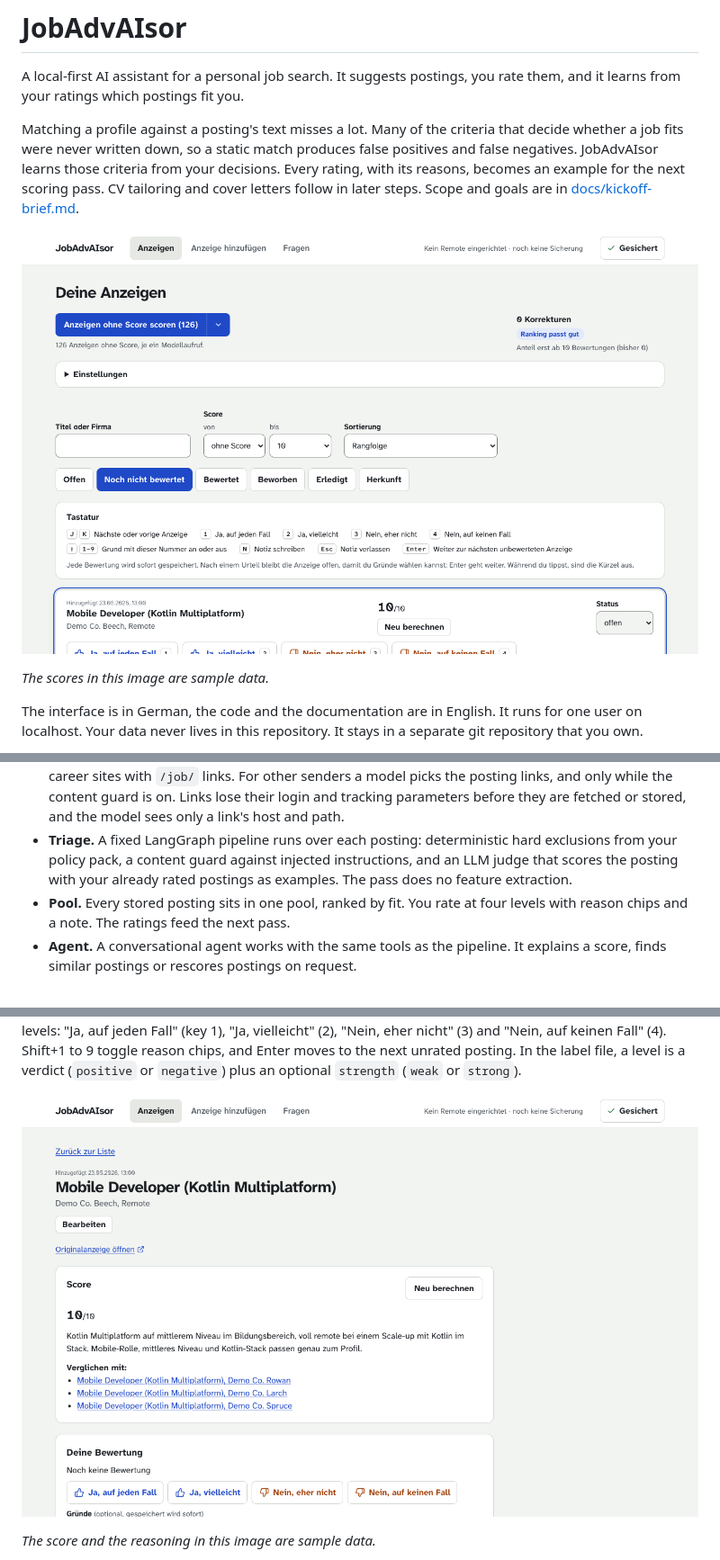
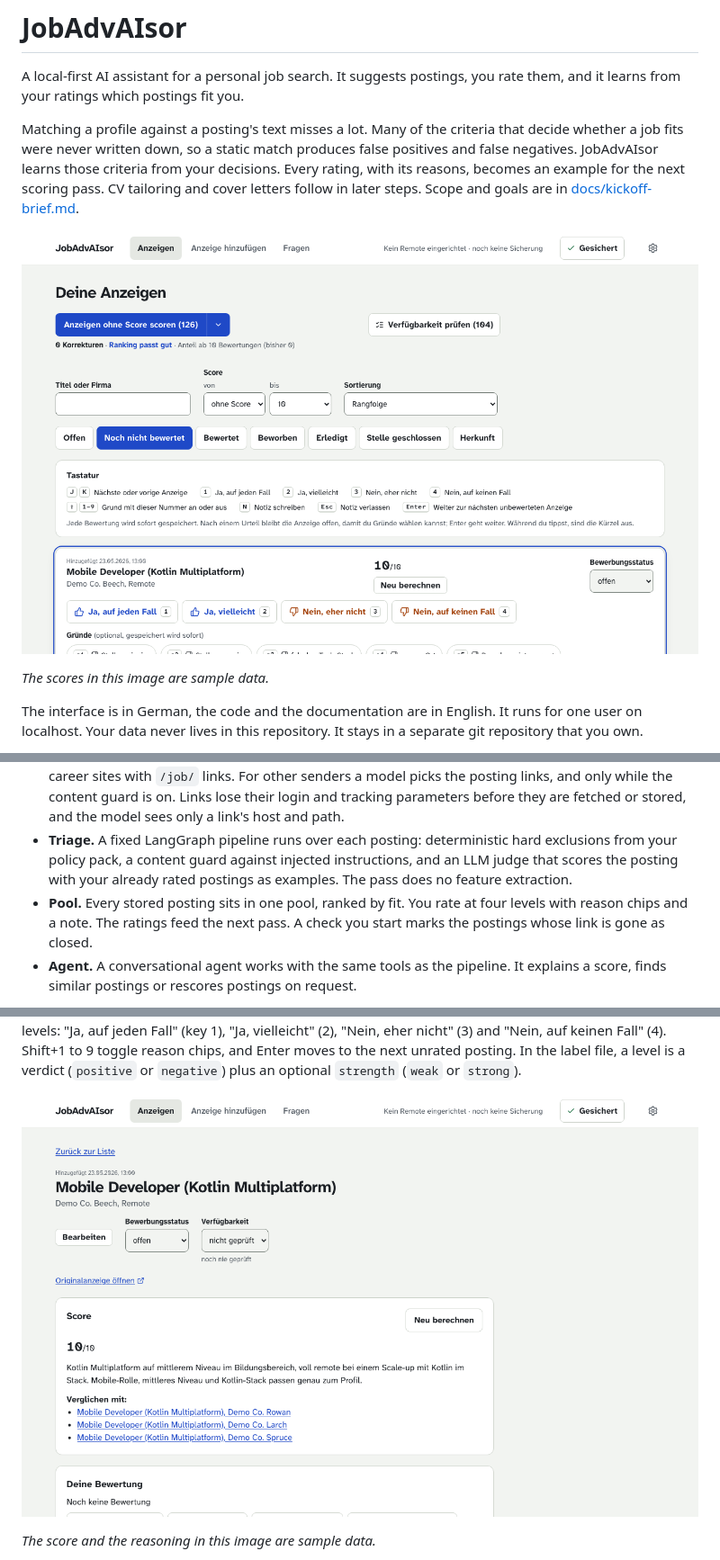
Before and after one commit to therealmodbom/jobadvaisor, a Markdown page: README.md, 3 parts joined by grey strips. Shown at 90% size. Drawn GitHub-style; pictures changed too: docs/images/pool.png, docs/images/posting.png.

```diff
--- a/README.md
+++ b/README.md
@@ -18,7 +18,7 @@ Built by Manuel Siebeneicher as a portfolio project in AI engineering. It is in
 - **Intake.** A posting comes in as a link, pasted text or a PDF. A page is fetched over plain HTTP first and in a headless browser when it builds its text with scripts. A model-driven loop recovers pages that do not load at first.
 - **Job alert mails.** Paste a whole alert mail, and the app lists the postings it links, with the stored ones marked. Nothing is fetched until you pick. The chosen ones are added one after the other in the background, each like a single link. Fixed rules read LinkedIn, the Bundesagentur's job board and career sites with `/job/` links. For other senders a model picks the posting links, and only while the content guard is on. Links lose their login and tracking parameters before they are fetched or stored, and the model sees only a link's host and path.
 - **Triage.** A fixed LangGraph pipeline runs over each posting: deterministic hard exclusions from your policy pack, a content guard against injected instructions, and an LLM judge that scores the posting with your already rated postings as examples. The pass does no feature extraction.
-- **Pool.** Every stored posting sits in one pool, ranked by fit. You rate at four levels with reason chips and a note. The ratings feed the next pass.
+- **Pool.** Every stored posting sits in one pool, ranked by fit. You rate at four levels with reason chips and a note. The ratings feed the next pass. A check you start marks the postings whose link is gone as closed.
 - **Agent.** A conversational agent works with the same tools as the pipeline. It explains a score, finds similar postings or rescores postings on request.
 
 Backend: Python, FastAPI, LangGraph, LangChain, Chroma, SQLite. Frontend: React, Vite, TypeScript. Tracing through Langfuse. Any OpenAI-compatible model provider works.
```
Also changed, not shown: other parts of README.md (+2 -0 lines), AGENTS.md (+1 -1 lines), 1 other file.
